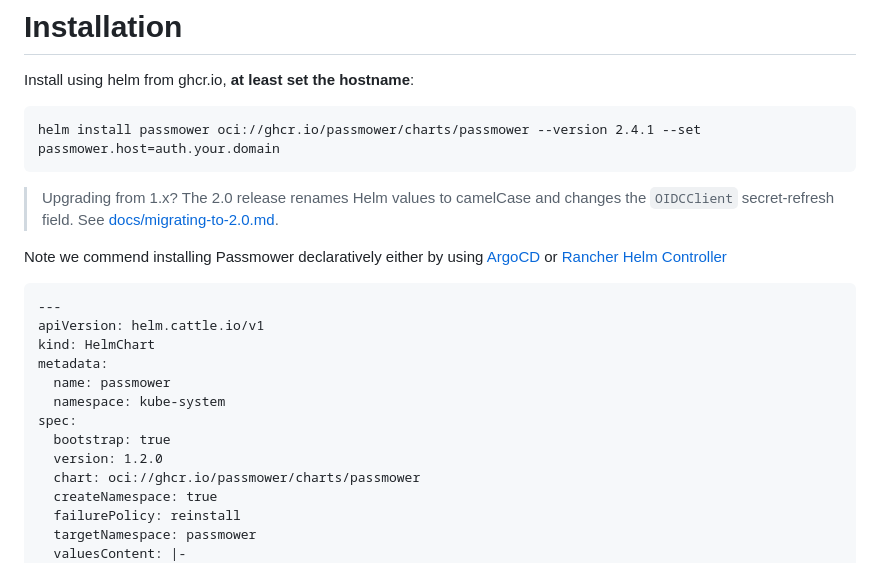
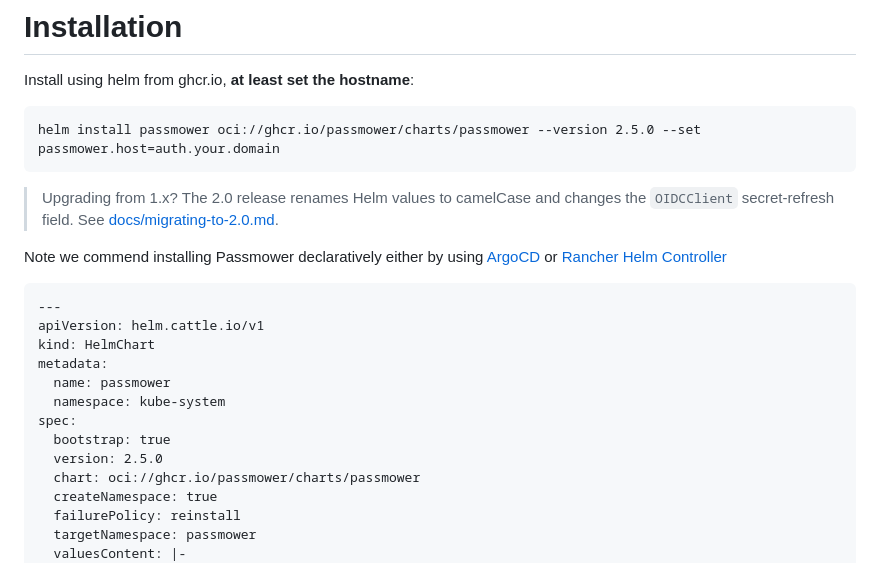
Before and after one commit to passmower/passmower, a Markdown page: README.md, the part around the change. GitHub-like rendering.

Commit message:
docs: install 2.5.0
The declarative HelmChart example still pinned 1.2.0, which the install
note directly above it says needs a migration. Bring it to the same
version as the helm install line.

Co-Authored-By: Claude Opus 5 (1M context) <noreply@anthropic.com>

````diff
--- a/README.md
+++ b/README.md
@@ -56,7 +56,7 @@ Passmower has been tested and supports the following applications:
 Install using helm from ghcr.io, **at least set the hostname**:
 
 ```
-helm install passmower oci://ghcr.io/passmower/charts/passmower --version 2.4.1 --set passmower.host=auth.your.domain
+helm install passmower oci://ghcr.io/passmower/charts/passmower --version 2.5.0 --set passmower.host=auth.your.domain
 ```
 
 > Upgrading from 1.x? The 2.0 release renames Helm values to camelCase and changes the
@@ -75,7 +75,7 @@ metadata:
   namespace: kube-system
 spec:
   bootstrap: true
-  version: 1.2.0
+  version: 2.5.0
   chart: oci://ghcr.io/passmower/charts/passmower
   createNamespace: true
   failurePolicy: reinstall
````
